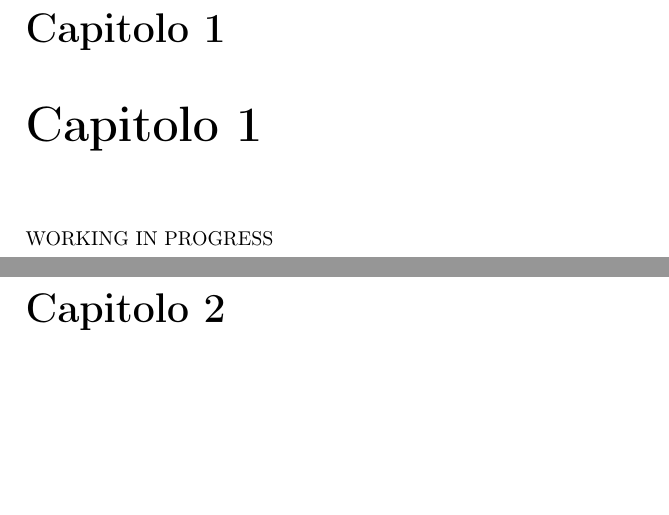
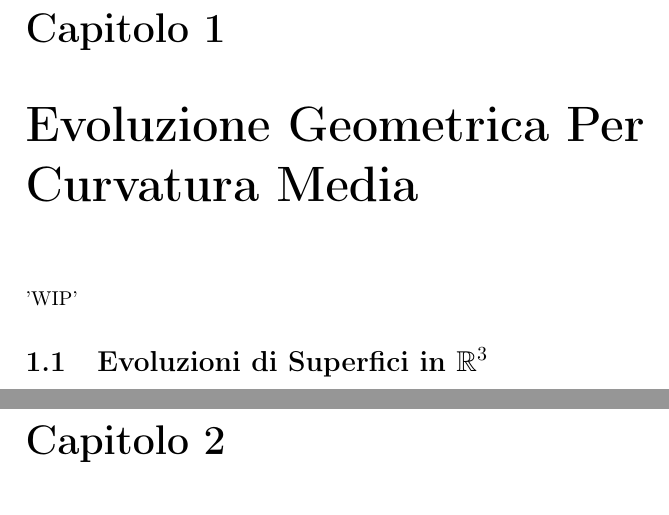
Before and after one commit to dmike16/uniDegreeThesis, a LaTeX thesis (thesis_degree.tex, which reads capitoli/capitolo-1.tex): two parts of pages 4 and 5 of 10, joined at a grey line, cut so that both start at the same text, the shorter picture padded with empty space. Compiled offline with LaTeX, dvips and Ghostscript.

Commit message:
Open the section 1

```diff
--- a/capitoli/capitolo-1.tex
+++ b/capitoli/capitolo-1.tex
@@ -1,2 +1,4 @@
-\chapter{Capitolo 1}
-WORKING IN PROGRESS
+\chapter{Evoluzione Geometrica Per Curvatura Media}
+'WIP'
+
+\section{Evoluzioni di Superfici in $\mathbb{R}^3$}
```
